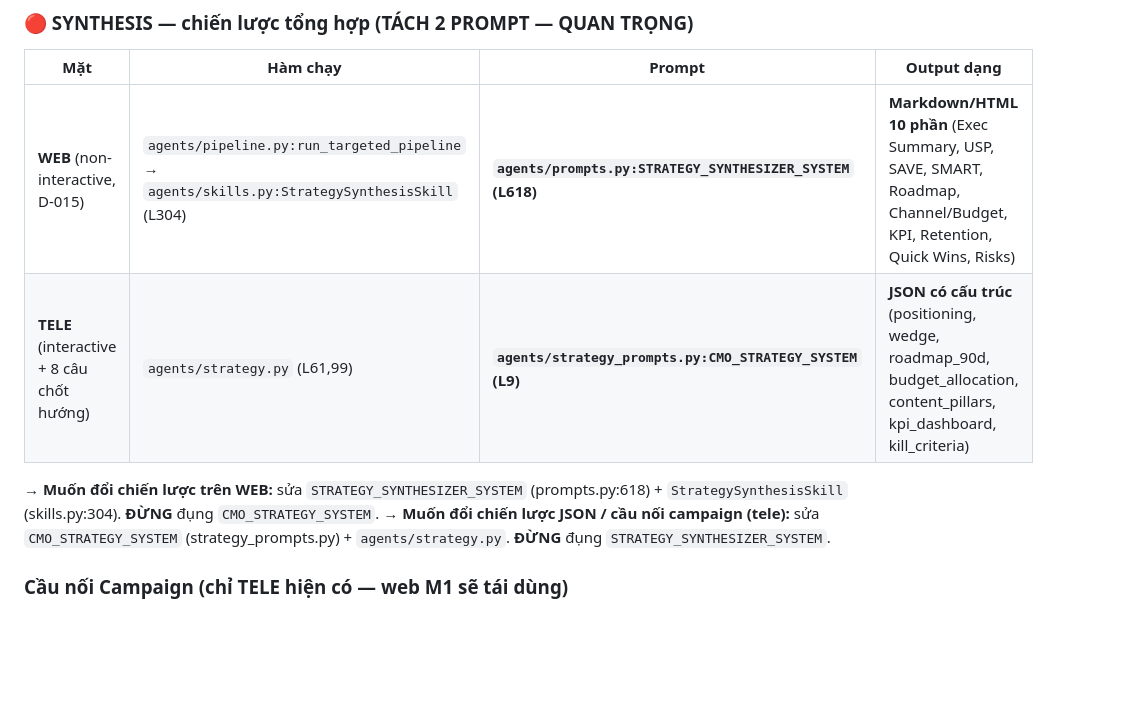
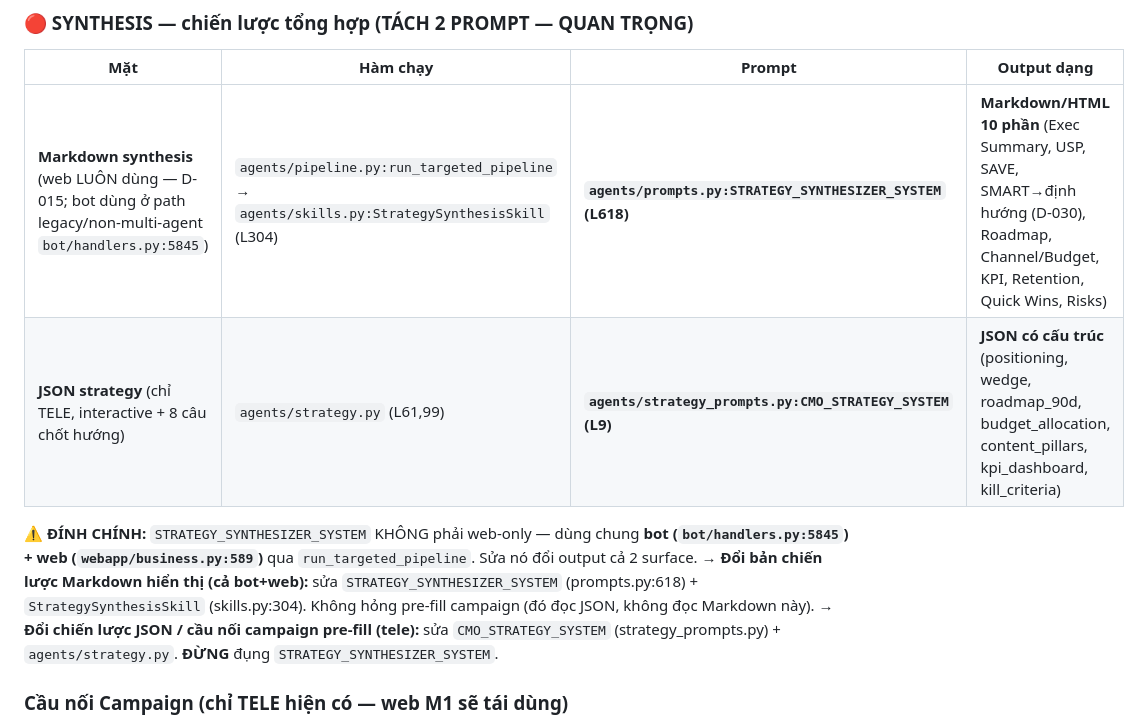
Before and after one commit to TimothyMt/markOSv2, a Markdown page: docs/CODEMAP.md, the part around the change. GitHub-like rendering; blank space fills up the shorter version.

Commit message:
D-030: Synthesis directional sửa tại gốc prompt (cả bot+web)
- DECISIONS.md: thêm D-030 (sửa STRATEGY_SYNTHESIZER_SYSTEM section 4 SMART
  + section 7 KPI thành định hướng, thay vì band-aid gắn nhãn web); D-029 trỏ
  sang D-030 cho cách thực thi.
- M0-directional-reframe spec: thêm feature B0 (sửa prompt gốc), hạ B2 xuống
  lưới an toàn, cập nhật project structure/boundaries/testing cho khớp.
- CODEMAP: đính chính note sai — STRATEGY_SYNTHESIZER_SYSTEM dùng chung bot+web
  (không phải web-only); làm rõ pre-fill campaign đọc JSON CMO, không hỏng khi
  sửa prompt Markdown.

Co-Authored-By: Claude Sonnet 4.6 <noreply@anthropic.com>
Claude-Session: https://claude.ai/code/session_61aebe86-bab0-53cb-9134-aa5e978c36c1

```diff
--- a/docs/CODEMAP.md
+++ b/docs/CODEMAP.md
@@ -49,11 +49,12 @@ Render web: `web/app.js` `agentSection()` (L160) nhúng doc reader + trang `P.ma
 ### 🔴 SYNTHESIS — chiến lược tổng hợp (TÁCH 2 PROMPT — QUAN TRỌNG)
 | Mặt | Hàm chạy | **Prompt** | Output dạng |
 |-----|----------|-----------|-------------|
-| **WEB** (non-interactive, D-015) | `agents/pipeline.py:run_targeted_pipeline` → `agents/skills.py:StrategySynthesisSkill` (L304) | **`agents/prompts.py:STRATEGY_SYNTHESIZER_SYSTEM` (L618)** | **Markdown/HTML 10 phần** (Exec Summary, USP, SAVE, SMART, Roadmap, Channel/Budget, KPI, Retention, Quick Wins, Risks) |
-| **TELE** (interactive + 8 câu chốt hướng) | `agents/strategy.py` (L61,99) | **`agents/strategy_prompts.py:CMO_STRATEGY_SYSTEM` (L9)** | **JSON có cấu trúc** (positioning, wedge, roadmap_90d, budget_allocation, content_pillars, kpi_dashboard, kill_criteria) |
+| **Markdown synthesis** (web LUÔN dùng — D-015; bot dùng ở path legacy/non-multi-agent `bot/handlers.py:5845`) | `agents/pipeline.py:run_targeted_pipeline` → `agents/skills.py:StrategySynthesisSkill` (L304) | **`agents/prompts.py:STRATEGY_SYNTHESIZER_SYSTEM` (L618)** | **Markdown/HTML 10 phần** (Exec Summary, USP, SAVE, SMART→định hướng (D-030), Roadmap, Channel/Budget, KPI, Retention, Quick Wins, Risks) |
+| **JSON strategy** (chỉ TELE, interactive + 8 câu chốt hướng) | `agents/strategy.py` (L61,99) | **`agents/strategy_prompts.py:CMO_STRATEGY_SYSTEM` (L9)** | **JSON có cấu trúc** (positioning, wedge, roadmap_90d, budget_allocation, content_pillars, kpi_dashboard, kill_criteria) |
 
-→ **Muốn đổi chiến lược trên WEB:** sửa `STRATEGY_SYNTHESIZER_SYSTEM` (prompts.py:618) + `StrategySynthesisSkill` (skills.py:304). **ĐỪNG** đụng `CMO_STRATEGY_SYSTEM`.
-→ **Muốn đổi chiến lược JSON / cầu nối campaign (tele):** sửa `CMO_STRATEGY_SYSTEM` (strategy_prompts.py) + `agents/strategy.py`. **ĐỪNG** đụng `STRATEGY_SYNTHESIZER_SYSTEM`.
+⚠️ **ĐÍNH CHÍNH:** `STRATEGY_SYNTHESIZER_SYSTEM` KHÔNG phải web-only — dùng chung **bot (`bot/handlers.py:5845`) + web (`webapp/business.py:589`)** qua `run_targeted_pipeline`. Sửa nó đổi output cả 2 surface.
+→ **Đổi bản chiến lược Markdown hiển thị (cả bot+web):** sửa `STRATEGY_SYNTHESIZER_SYSTEM` (prompts.py:618) + `StrategySynthesisSkill` (skills.py:304). Không hỏng pre-fill campaign (đó đọc JSON, không đọc Markdown này).
+→ **Đổi chiến lược JSON / cầu nối campaign pre-fill (tele):** sửa `CMO_STRATEGY_SYSTEM` (strategy_prompts.py) + `agents/strategy.py`. **ĐỪNG** đụng `STRATEGY_SYNTHESIZER_SYSTEM`.
 
 ### Cầu nối Campaign (chỉ TELE hiện có — web M1 sẽ tái dùng)
 - `agents/campaign_intake.py:build_campaign_draft_from_strategy` — kéo `roadmap_90d`+budget từ JSON synthesis (CMO) → pre-fill draft. **Đây là chỗ SMART chốt số (D-029).**
```
Also changed, not shown: docs/web/DECISIONS.md (+2 -1 lines), 1 other file.
